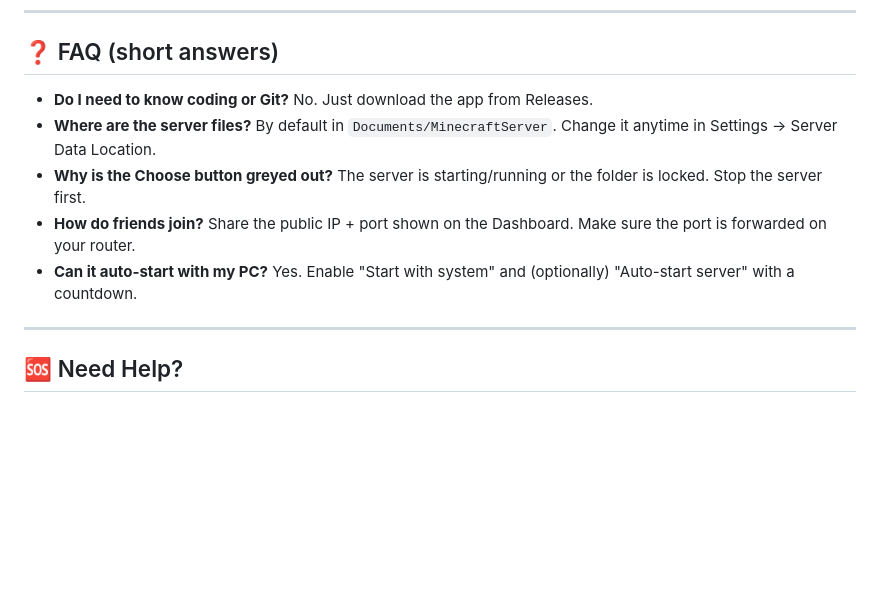
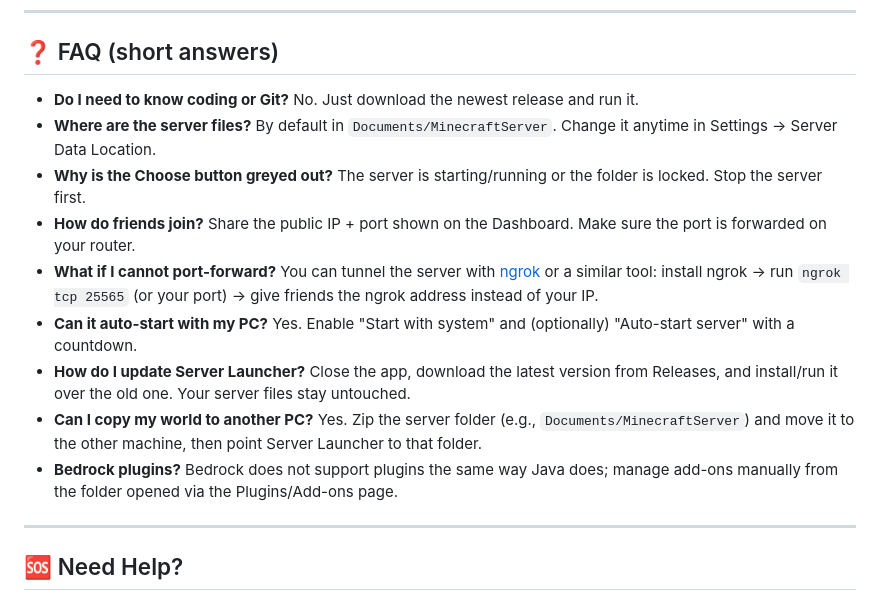
Before and after one commit to norbertbaricz/Server-Launcher, a Markdown page: README.md, the part around the change. Rendered like a GitHub page; blank space fills up the shorter version.

Commit message:
docs: enhance FAQ section with additional questions and clearer instructions

```diff
--- a/README.md
+++ b/README.md
@@ -86,11 +86,15 @@ You can reopen the setup later from Settings if you ever want to change version,
 
 ## ❓ FAQ (short answers)
 
-- **Do I need to know coding or Git?** No. Just download the app from Releases.
+- **Do I need to know coding or Git?** No. Just download the newest release and run it.
 - **Where are the server files?** By default in `Documents/MinecraftServer`. Change it anytime in Settings → Server Data Location.
 - **Why is the Choose button greyed out?** The server is starting/running or the folder is locked. Stop the server first.
 - **How do friends join?** Share the public IP + port shown on the Dashboard. Make sure the port is forwarded on your router.
+- **What if I cannot port-forward?** You can tunnel the server with [ngrok](https://ngrok.com/) or a similar tool: install ngrok → run `ngrok tcp 25565` (or your port) → give friends the ngrok address instead of your IP.
 - **Can it auto-start with my PC?** Yes. Enable "Start with system" and (optionally) "Auto-start server" with a countdown.
+- **How do I update Server Launcher?** Close the app, download the latest version from Releases, and install/run it over the old one. Your server files stay untouched.
+- **Can I copy my world to another PC?** Yes. Zip the server folder (e.g., `Documents/MinecraftServer`) and move it to the other machine, then point Server Launcher to that folder.
+- **Bedrock plugins?** Bedrock does not support plugins the same way Java does; manage add-ons manually from the folder opened via the Plugins/Add-ons page.
 
 ---
 
```
